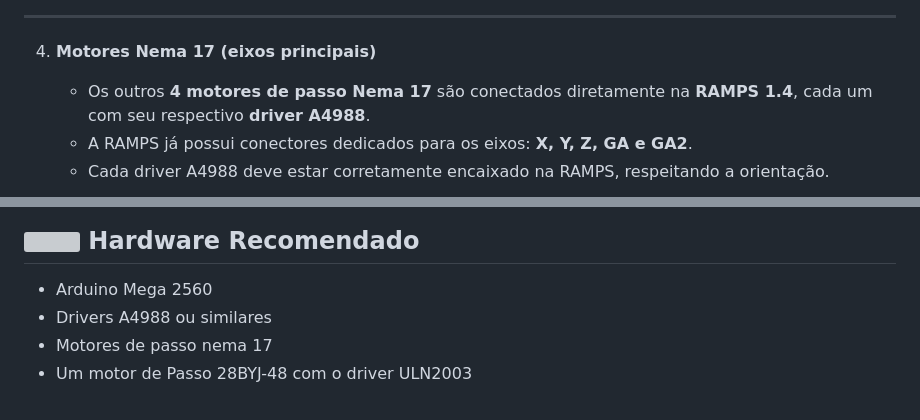
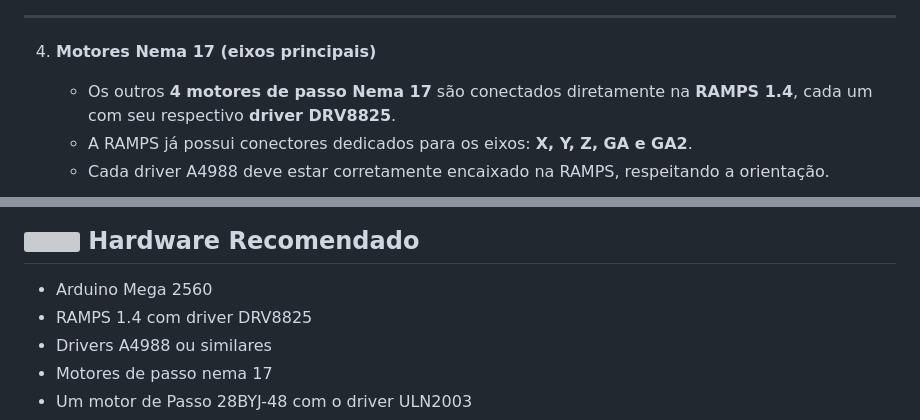
Before and after one commit to Leooliprado/braco-robotico-industrial, a Markdown page: README.md, 2 parts joined by grey strips. Rendered like a GitHub page; grey boxes are pictures that could not be loaded.

```diff
--- a/README.md
+++ b/README.md
@@ -256,7 +256,7 @@ sudo apt install libxcb-xinerama0 libxcb-xinerama0-dev \
 
 4. **Motores Nema 17 (eixos principais)**
 
-   * Os outros **4 motores de passo Nema 17** são conectados diretamente na **RAMPS 1.4**, cada um com seu respectivo **driver A4988**.
+   * Os outros **4 motores de passo Nema 17** são conectados diretamente na **RAMPS 1.4**, cada um com seu respectivo **driver DRV8825**.
    * A RAMPS já possui conectores dedicados para os eixos: **X, Y, Z, GA e GA2**.
    * Cada driver A4988 deve estar corretamente encaixado na RAMPS, respeitando a orientação.
 
@@ -288,6 +288,7 @@ Assim, você terá:
 ## <img src="https://img.icons8.com/fluency/48/electrical.png" width="28"/> Hardware Recomendado
 
 * Arduino Mega 2560
+* RAMPS 1.4 com driver DRV8825
 * Drivers A4988 ou similares
 * Motores de passo nema 17
 * Um motor de Passo 28BYJ-48 com o driver ULN2003
```
